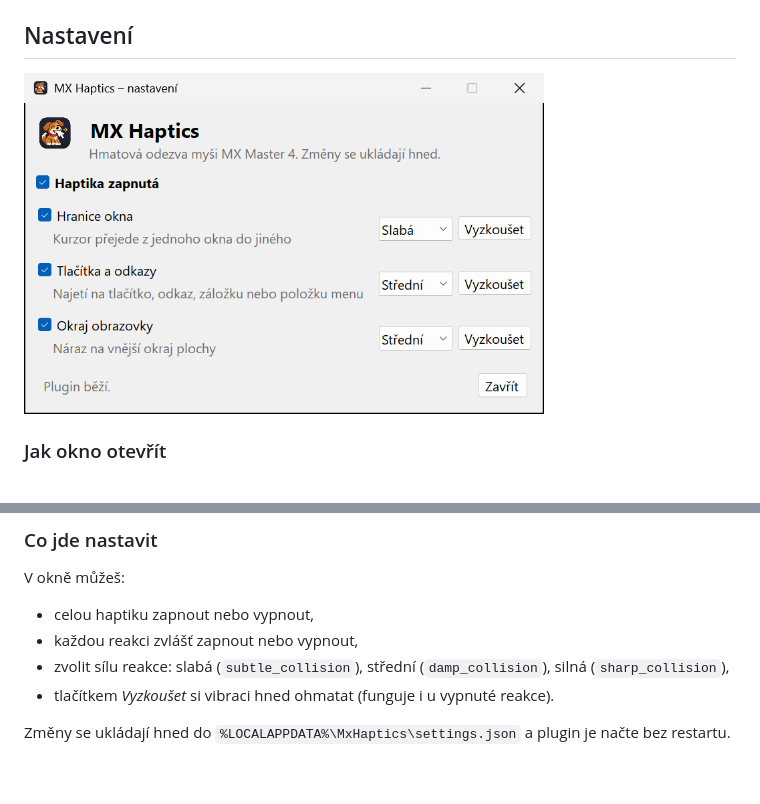
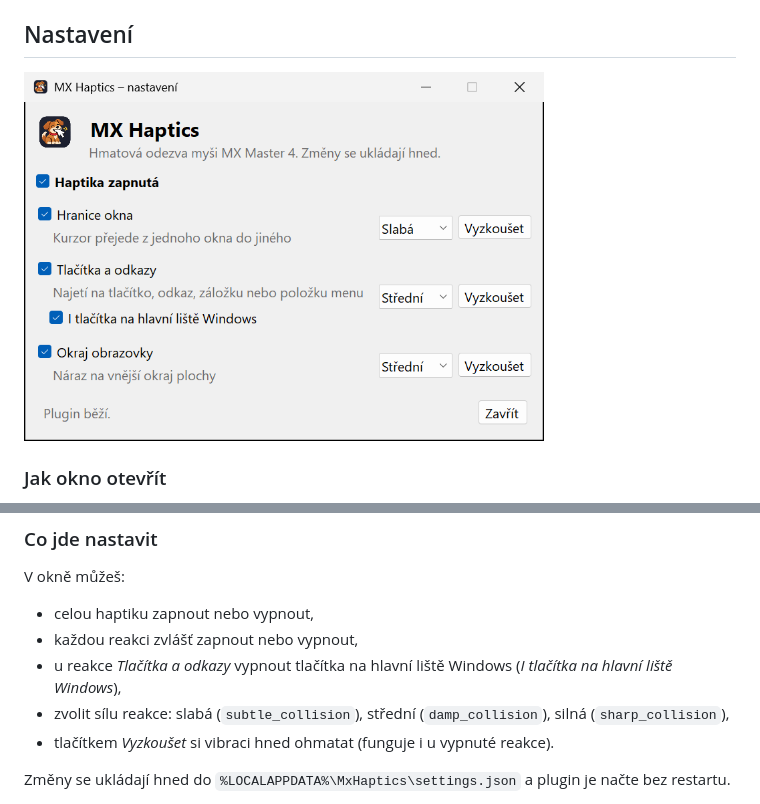
Before and after one commit to mpeterka/mx-haptics, a Markdown page: README.md, 2 parts joined by grey strips. Rendered like a GitHub page; pictures changed too: docs/screenshots/nastaveni-light.png; blank space fills up the shorter version.

Commit message:
Vypínatelná haptika na hlavní liště (volba taskbarButtons)

```diff
--- a/README.md
+++ b/README.md
@@ -55,6 +55,7 @@ V okně můžeš:
 
 - celou haptiku zapnout nebo vypnout,
 - každou reakci zvlášť zapnout nebo vypnout,
+- u reakce *Tlačítka a odkazy* vypnout tlačítka na hlavní liště Windows (*I tlačítka na hlavní liště Windows*),
 - zvolit sílu reakce: slabá (`subtle_collision`), střední (`damp_collision`), silná (`sharp_collision`),
 - tlačítkem *Vyzkoušet* si vibraci hned ohmatat (funguje i u vypnuté reakce).
 
```
Also changed, not shown: AGENTS.md (+1 -0 lines), docs/screenshots/nastaveni-dark.png, 4 other files.
